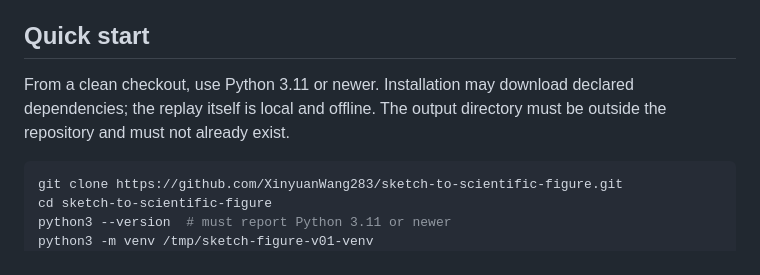
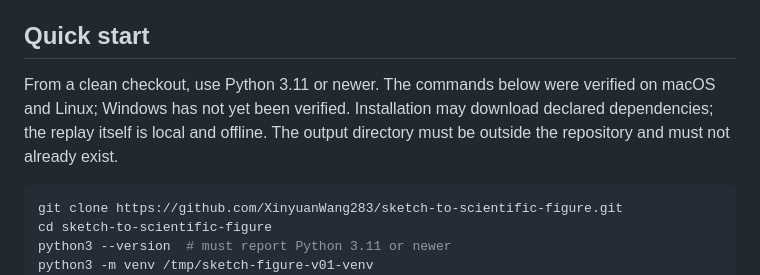
Before and after one commit to XinyuanWang283/sketch-to-scientific-figure, a Markdown page: README.md, the part around the change. GitHub-like rendering.

````diff
--- a/README.md
+++ b/README.md
@@ -38,7 +38,7 @@ The **offline reference path** replays frozen, hash-bound evidence. It does not
 
 ## Quick start
 
-From a clean checkout, use Python 3.11 or newer. Installation may download declared dependencies; the replay itself is local and offline. The output directory must be outside the repository and must not already exist.
+From a clean checkout, use Python 3.11 or newer. The commands below were verified on macOS and Linux; Windows has not yet been verified. Installation may download declared dependencies; the replay itself is local and offline. The output directory must be outside the repository and must not already exist.
 
 ```bash
 git clone https://github.com/XinyuanWang283/sketch-to-scientific-figure.git
````
Also changed, not shown: docs/release_checklist.md (+8 -7 lines), examples/deep_image_prior/README.md (+3 -7 lines).
